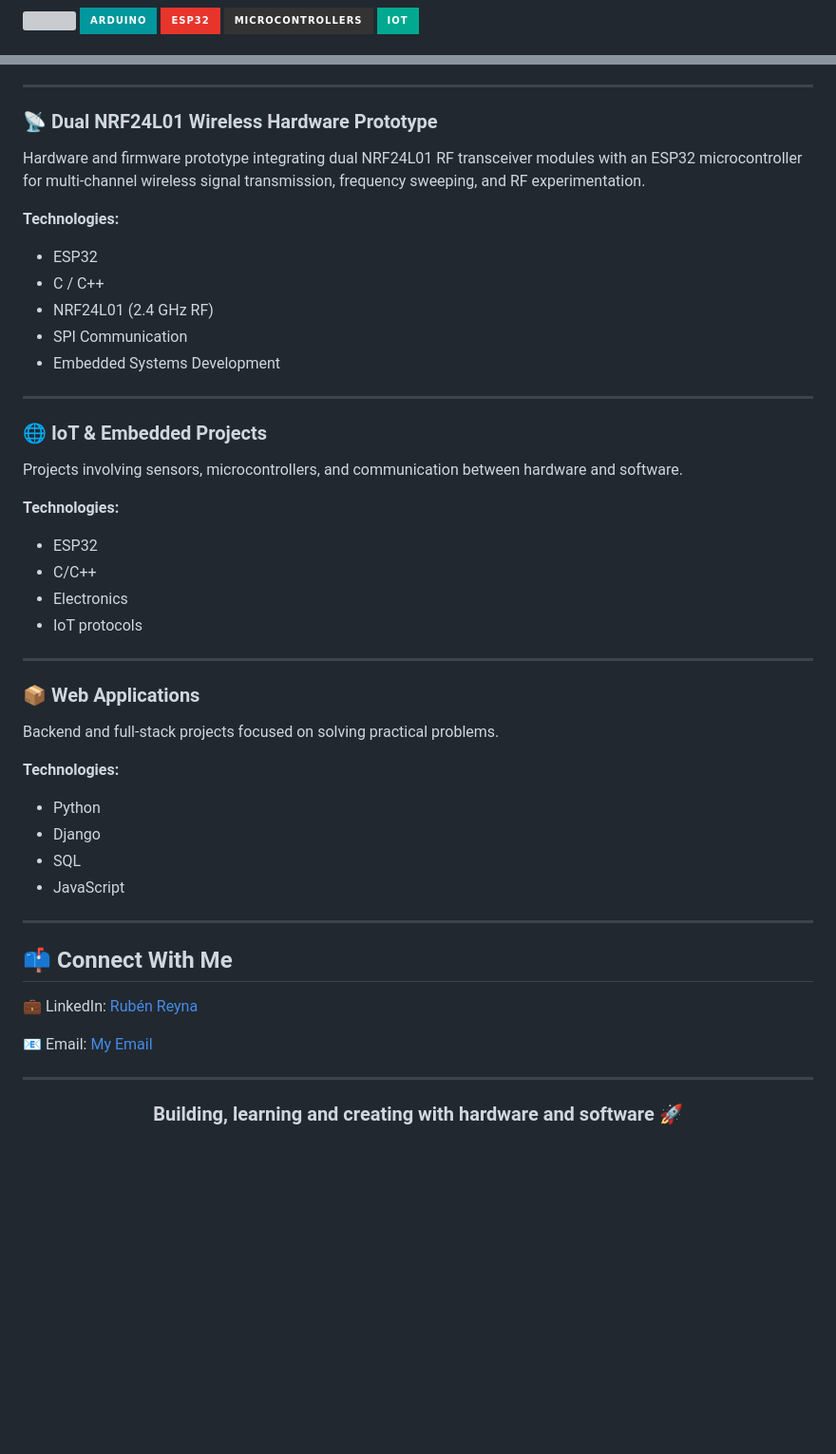
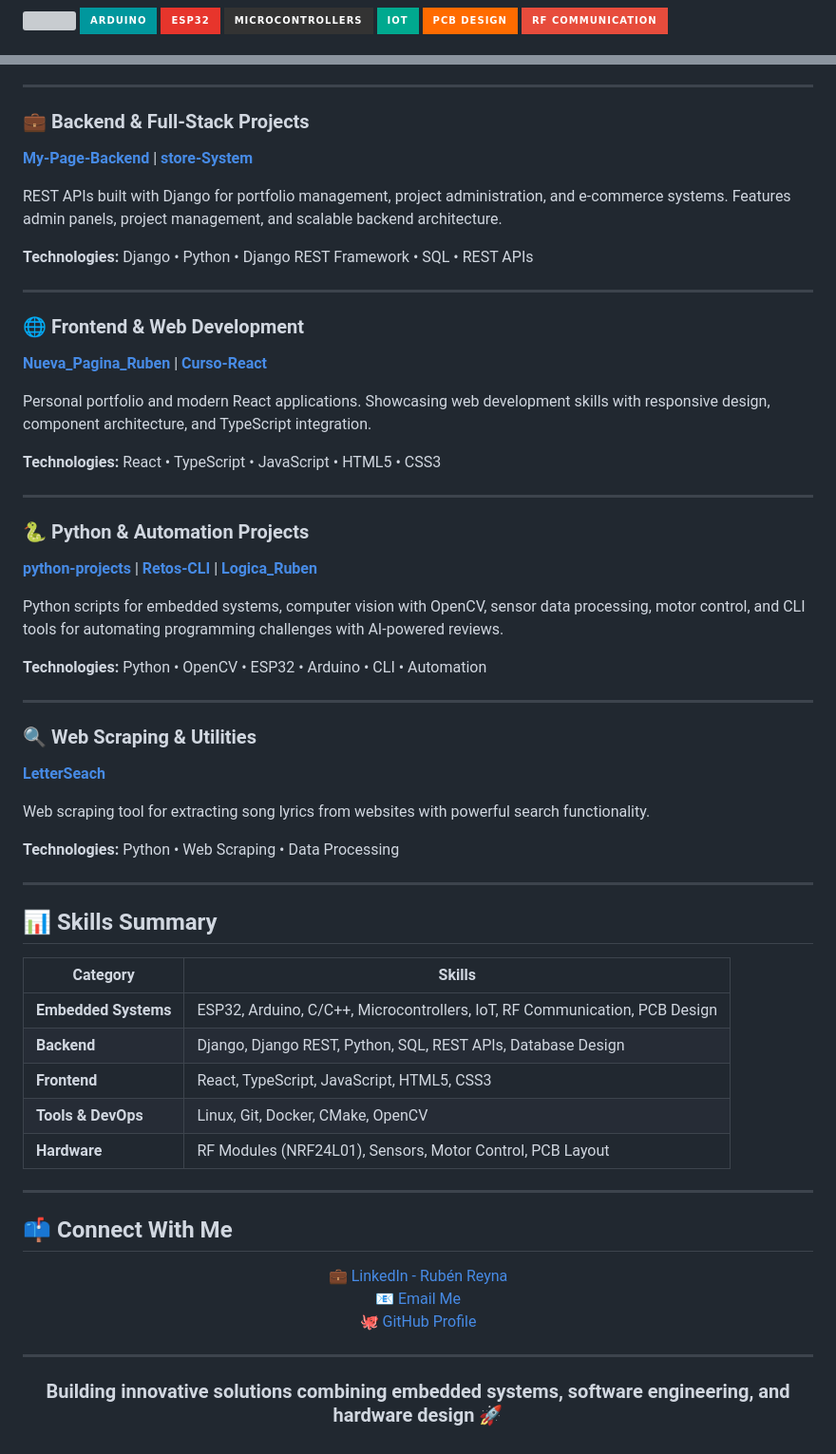
Before and after one commit to TwinCoyote/TwinCoyote, a Markdown page: README.md, 2 parts joined by grey strips. Shown at 95% size. Drawn GitHub-style; badges without logos; blank space fills up the shorter version; grey boxes are pictures that could not be loaded.

Commit message:
Improve README with comprehensive project portfolio and accurate skills representation

```diff
--- a/README.md
+++ b/README.md
@@ -37,5 +37,7 @@
   <img src="https://img.shields.io/badge/ESP32-E7352C?style=for-the-badge&logo=espressif&logoColor=white"/>
   <img src="https://img.shields.io/badge/Microcontrollers-333333?style=for-the-badge"/>
   <img src="https://img.shields.io/badge/IoT-00A98F?style=for-the-badge"/>
+  <img src="https://img.shields.io/badge/PCB%20Design-FF6B00?style=for-the-badge"/>
+  <img src="https://img.shields.io/badge/RF%20Communication-E74C3C?style=for-the-badge"/>
 </p>
 
@@ -90,71 +89,78 @@ Custom printed circuit board (PCB) design and firmware development for a portabl
 
 ---
 
-### 📡 Dual NRF24L01 Wireless Hardware Prototype
+### 💼 Backend & Full-Stack Projects
+
+**[My-Page-Backend](https://github.com/TwinCoyote/My-Page-Backend)** | **[store-System](https://github.com/TwinCoyote/store-System)**
 
 <p>
-Hardware and firmware prototype integrating dual NRF24L01 RF transceiver modules with an ESP32 microcontroller for multi-channel wireless signal transmission, frequency sweeping, and RF experimentation.
+REST APIs built with Django for portfolio management, project administration, and e-commerce systems. Features admin panels, project management, and scalable backend architecture.
 </p>
 
-<b>Technologies:</b>
-
-<ul>
-  <li>ESP32</li>
-  <li>C / C++</li>
-  <li>NRF24L01 (2.4 GHz RF)</li>
-  <li>SPI Communication</li>
-  <li>Embedded Systems Development</li>
-</ul>
+**Technologies:** Django • Python • Django REST Framework • SQL • REST APIs
 
 ---
 
+### 🌐 Frontend & Web Development
 
-### 🌐 IoT & Embedded Projects
+**[Nueva_Pagina_Ruben](https://github.com/TwinCoyote/Nueva_Pagina_Ruben)** | **[Curso-React](https://github.com/TwinCoyote/Curso-React)**
 
 <p>
-Projects involving sensors, microcontrollers, and communication between hardware and software.
+Personal portfolio and modern React applications. Showcasing web development skills with responsive design, component architecture, and TypeScript integration.
 </p>
 
-<b>Technologies:</b>
-
-<ul>
-  <li>ESP32</li>
-  <li>C/C++</li>
-  <li>Electronics</li>
-  <li>IoT protocols</li>
-</ul>
+**Technologies:** React • TypeScript • JavaScript • HTML5 • CSS3
 
 ---
 
-### 📦 Web Applications
+### 🐍 Python & Automation Projects
+
+**[python-projects](https://github.com/TwinCoyote/python-projects)** | **[Retos-CLI](https://github.com/TwinCoyote/Retos-CLI)** | **[Logica_Ruben](https://github.com/TwinCoyote/Logica_Ruben)**
 
 <p>
-Backend and full-stack projects focused on solving practical problems.
+Python scripts for embedded systems, computer vision with OpenCV, sensor data processing, motor control, and CLI tools for automating programming challenges with AI-powered reviews.
 </p>
 
-<b>Technologies:</b>
+**Technologies:** Python • OpenCV • ESP32 • Arduino • CLI • Automation
 
-<ul>
-  <li>Python</li>
-  <li>Django</li>
-  <li>SQL</li>
-  <li>JavaScript</li>
-</ul>
+---
+
+### 🔍 Web Scraping & Utilities
+
+**[LetterSeach](https://github.com/TwinCoyote/LetterSeach)**
+
+<p>
+Web scraping tool for extracting song lyrics from websites with powerful search functionality.
+</p>
+
+**Technologies:** Python • Web Scraping • Data Processing
+
+---
+
+## 📊 Skills Summary
+
+| Category | Skills |
+|----------|--------|
+| **Embedded Systems** | ESP32, Arduino, C/C++, Microcontrollers, IoT, RF Communication, PCB Design |
+| **Backend** | Django, Django REST, Python, SQL, REST APIs, Database Design |
+| **Frontend** | React, TypeScript, JavaScript, HTML5, CSS3 |
+| **Tools & DevOps** | Linux, Git, Docker, CMake, OpenCV |
+| **Hardware** | RF Modules (NRF24L01), Sensors, Motor Control, PCB Layout |
 
 ---
 
 ## 📫 Connect With Me
 
-<p>
-  💼 LinkedIn: <a href="https://www.linkedin.com/in/rubenreynag/">Rubén Reyna</a>
-</p>
-
-<p>
-  📧 Email: <a href="mailto:reynagarcialinoruben@gmail.com">My Email</a>
+<p align="center">
+  💼 <a href="https://www.linkedin.com/in/rubenreynag/">LinkedIn - Rubén Reyna</a>
+  <br>
+  📧 <a href="mailto:reynagarcialinoruben@gmail.com">Email Me</a>
+  <br>
+  🐙 <a href="https://github.com/TwinCoyote">GitHub Profile</a>
 </p>
 
 ---
 
 <h3 align="center">
-  Building, learning and creating with hardware and software 🚀
+  Building innovative solutions combining embedded systems, software engineering, and hardware design 🚀
 </h3>
```
Also changed, not shown: other parts of README.md (+29 -32 lines).
